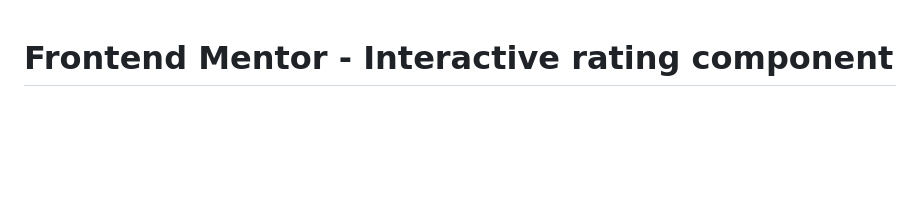
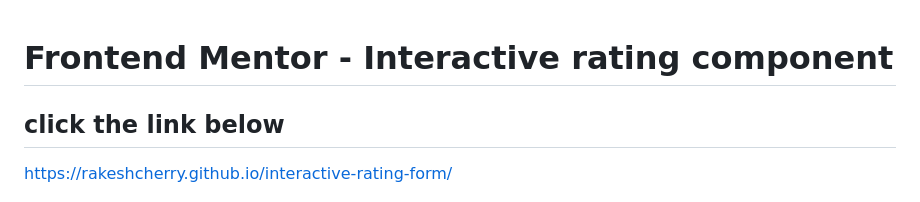
Before and after one commit to RakeshCherry/interactive-rating-form, a Markdown page: README.md, the part around the change. Drawn GitHub-style; blank space fills up the shorter version.

```diff
--- a/README.md
+++ b/README.md
@@ -1,4 +1,8 @@
 # Frontend Mentor - Interactive rating component
+
+## click the link below
+
+https://rakeshcherry.github.io/interactive-rating-form/
 
 ![Design preview for the Interactive rating component coding challenge](./design/desktop-preview.jpg)
 
```
